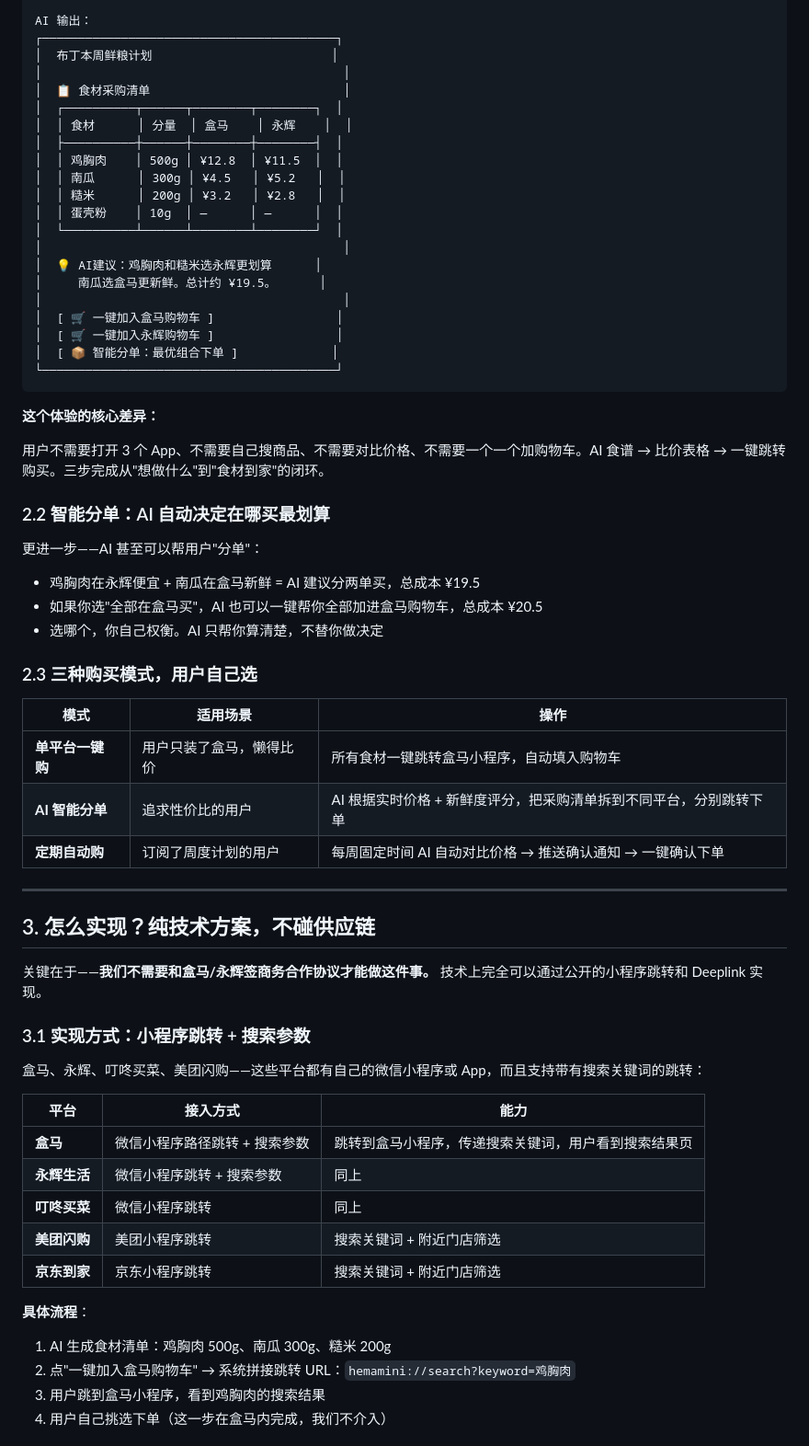
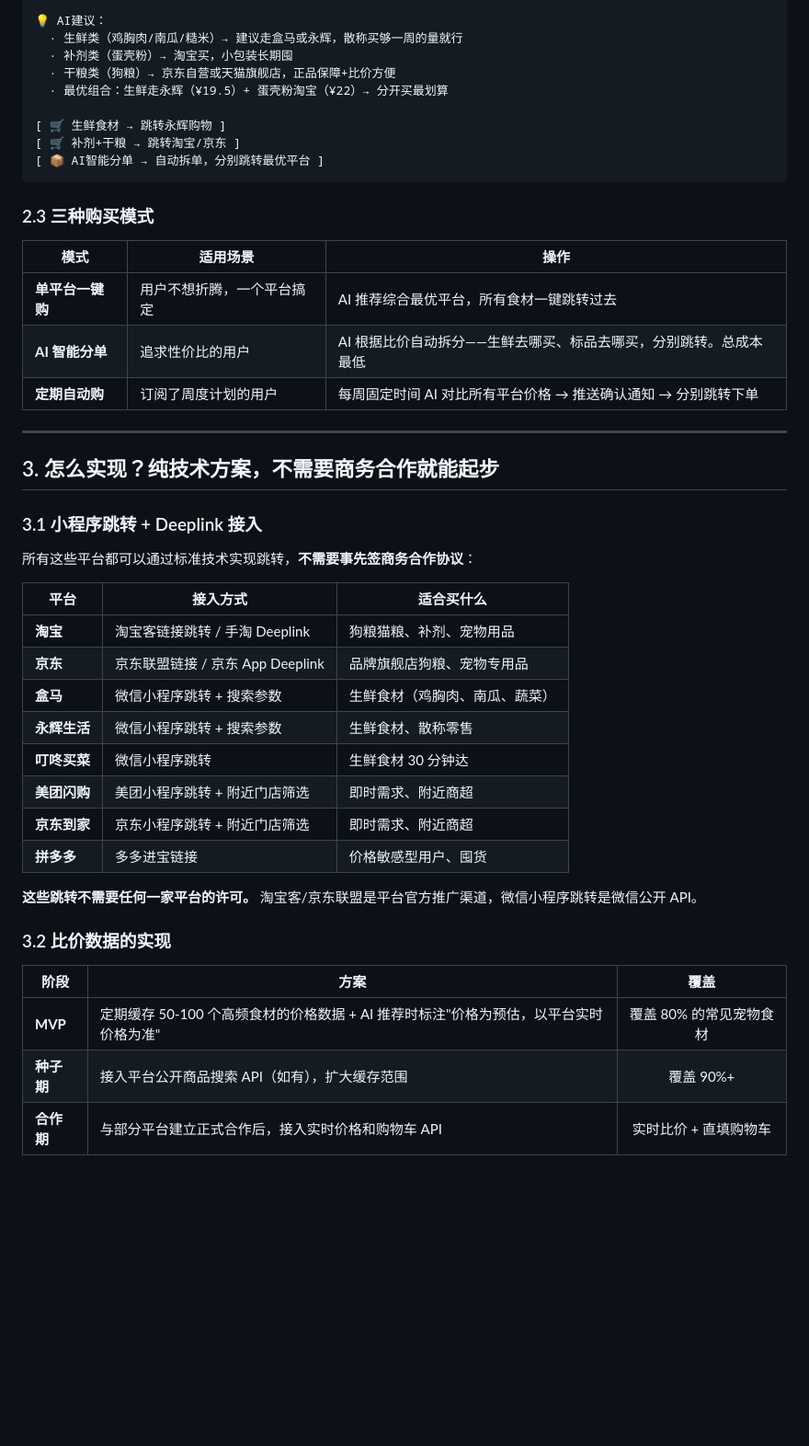
Before and after one commit to Xiaohuan123123/petdiet-ai-minitask, a Markdown page: ai-ecommerce-strategy-v1.md, the part around one of its changes. Shown at 92% size. GitHub-like rendering; blank space fills up the shorter version.

Commit message:
docs: AI+电商v2.2 - 修正为决策层定位，覆盖全部渠道
- 去除'为什么是盒马/永辉而不是淘宝京东'的排他性表述
- 改为全渠道覆盖：淘宝/京东/盒马/永辉/叮咚/美团/拼多多各有场景适配
- 不同食材天然适合不同平台，AI做比价和推荐
- 三种购买模式：单平台/智能分单/定期自动购

Co-Authored-By: Claude <noreply@anthropic.com>

````diff
--- a/ai-ecommerce-strategy-v1.md
+++ b/ai-ecommerce-strategy-v1.md
@@ -46,69 +82,49 @@
 
-AI 输出：
-┌─────────────────────────────────────────┐
-│  布丁本周鲜粮计划                         │
-│                                          │
-│  📋 食材采购清单                           │
-│  ┌──────────┬──────┬────────┬────────┐  │
-│  │ 食材      │ 分量  │ 盒马    │ 永辉    │  │
-│  ├──────────┼──────┼────────┼────────┤  │
-│  │ 鸡胸肉    │ 500g │ ¥12.8  │ ¥11.5  │  │
-│  │ 南瓜      │ 300g │ ¥4.5   │ ¥5.2   │  │
-│  │ 糙米      │ 200g │ ¥3.2   │ ¥2.8   │  │
-│  │ 蛋壳粉    │ 10g  │ —      │ —      │  │
-│  └──────────┴──────┴────────┴────────┘  │
-│                                          │
-│  💡 AI建议：鸡胸肉和糙米选永辉更划算      │
-│     南瓜选盒马更新鲜。总计约 ¥19.5。      │
-│                                          │
-│  [ 🛒 一键加入盒马购物车 ]                 │
-│  [ 🛒 一键加入永辉购物车 ]                 │
-│  [ 📦 智能分单：最优组合下单 ]             │
-└─────────────────────────────────────────┘
+💡 AI建议：
+  · 生鲜类（鸡胸肉/南瓜/糙米）→ 建议走盒马或永辉，散称买够一周的量就行
+  · 补剂类（蛋壳粉）→ 淘宝买，小包装长期囤
+  · 干粮类（狗粮）→ 京东自营或天猫旗舰店，正品保障+比价方便
+  · 最优组合：生鲜走永辉（¥19.5）+ 蛋壳粉淘宝（¥22）→ 分开买最划算
+
+[ 🛒 生鲜食材 → 跳转永辉购物 ]
+[ 🛒 补剂+干粮 → 跳转淘宝/京东 ]
+[ 📦 AI智能分单 → 自动拆单，分别跳转最优平台 ]
 ```
 
-**这个体验的核心差异：**
-
-用户不需要打开 3 个 App、不需要自己搜商品、不需要对比价格、不需要一个一个加购物车。AI 食谱 → 比价表格 → 一键跳转购买。三步完成从"想做什么"到"食材到家"的闭环。
-
-### 2.2 智能分单：AI 自动决定在哪买最划算
-
-更进一步——AI 甚至可以帮用户"分单"：
-
-- 鸡胸肉在永辉便宜 + 南瓜在盒马新鲜 = AI 建议分两单买，总成本 ¥19.5
-- 如果你选"全部在盒马买"，AI 也可以一键帮你全部加进盒马购物车，总成本 ¥20.5
-- 选哪个，你自己权衡。AI 只帮你算清楚，不替你做决定
-
-### 2.3 三种购买模式，用户自己选
+### 2.3 三种购买模式
 
 | 模式 | 适用场景 | 操作 |
 |------|------|------|
-| **单平台一键购** | 用户只装了盒马，懒得比价 | 所有食材一键跳转盒马小程序，自动填入购物车 |
-| **AI 智能分单** | 追求性价比的用户 | AI 根据实时价格 + 新鲜度评分，把采购清单拆到不同平台，分别跳转下单 |
-| **定期自动购** | 订阅了周度计划的用户 | 每周固定时间 AI 自动对比价格 → 推送确认通知 → 一键确认下单 |
+| **单平台一键购** | 用户不想折腾，一个平台搞定 | AI 推荐综合最优平台，所有食材一键跳转过去 |
+| **AI 智能分单** | 追求性价比的用户 | AI 根据比价自动拆分——生鲜去哪买、标品去哪买，分别跳转。总成本最低 |
+| **定期自动购** | 订阅了周度计划的用户 | 每周固定时间 AI 对比所有平台价格 → 推送确认通知 → 分别跳转下单 |
 
 ---
 
-## 3. 怎么实现？纯技术方案，不碰供应链
+## 3. 怎么实现？纯技术方案，不需要商务合作就能起步
 
-关键在于——**我们不需要和盒马/永辉签商务合作协议才能做这件事。** 技术上完全可以通过公开的小程序跳转和 Deeplink 实现。
+### 3.1 小程序跳转 + Deeplink 接入
 
-### 3.1 实现方式：小程序跳转 + 搜索参数
+所有这些平台都可以通过标准技术实现跳转，**不需要事先签商务合作协议**：
 
-盒马、永辉、叮咚买菜、美团闪购——这些平台都有自己的微信小程序或 App，而且支持带有搜索关键词的跳转：
+| 平台 | 接入方式 | 适合买什么 |
+|------|------|------|
+| **淘宝** | 淘宝客链接跳转 / 手淘 Deeplink | 狗粮猫粮、补剂、宠物用品 |
+| **京东** | 京东联盟链接 / 京东 App Deeplink | 品牌旗舰店狗粮、宠物专用品 |
+| **盒马** | 微信小程序跳转 + 搜索参数 | 生鲜食材（鸡胸肉、南瓜、蔬菜） |
+| **永辉生活** | 微信小程序跳转 + 搜索参数 | 生鲜食材、散称零售 |
+| **叮咚买菜** | 微信小程序跳转 | 生鲜食材 30 分钟达 |
+| **美团闪购** | 美团小程序跳转 + 附近门店筛选 | 即时需求、附近商超 |
+| **京东到家** | 京东小程序跳转 + 附近门店筛选 | 即时需求、附近商超 |
+| **拼多多** | 多多进宝链接 | 价格敏感型用户、囤货 |
 
-| 平台 | 接入方式 | 能力 |
-|------|------|------|
-| **盒马** | 微信小程序路径跳转 + 搜索参数 | 跳转到盒马小程序，传递搜索关键词，用户看到搜索结果页 |
-| **永辉生活** | 微信小程序跳转 + 搜索参数 | 同上 |
-| **叮咚买菜** | 微信小程序跳转 | 同上 |
-| **美团闪购** | 美团小程序跳转 | 搜索关键词 + 附近门店筛选 |
-| **京东到家** | 京东小程序跳转 | 搜索关键词 + 附近门店筛选 |
+**这些跳转不需要任何一家平台的许可。** 淘宝客/京东联盟是平台官方推广渠道，微信小程序跳转是微信公开 API。
 
-**具体流程**：
+### 3.2 比价数据的实现
 
-1. AI 生成食材清单：鸡胸肉 500g、南瓜 300g、糙米 200g
-2. 点"一键加入盒马购物车" → 系统拼接跳转 URL：`hemamini://search?keyword=鸡胸肉`
-3. 用户跳到盒马小程序，看到鸡胸肉的搜索结果
-4. 用户自己挑选下单（这一步在盒马内完成，我们不介入）
+| 阶段 | 方案 | 覆盖 |
+|------|------|:---:|
+| **MVP** | 定期缓存 50-100 个高频食材的价格数据 + AI 推荐时标注"价格为预估，以平台实时价格为准" | 覆盖 80% 的常见宠物食材 |
+| **种子期** | 接入平台公开商品搜索 API（如有），扩大缓存范围 | 覆盖 90%+ |
+| **合作期** | 与部分平台建立正式合作后，接入实时价格和购物车 API | 实时比价 + 直填购物车 |
 
````
Also changed, not shown: other parts of ai-ecommerce-strategy-v1.md (+131 -129 lines).
